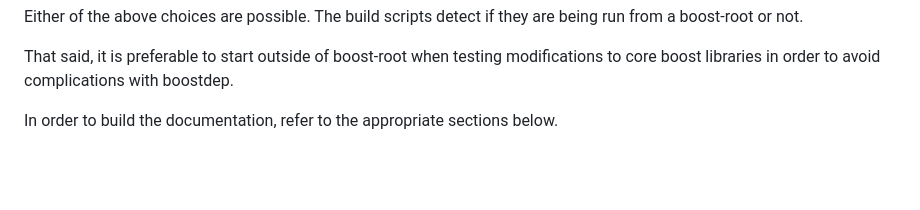
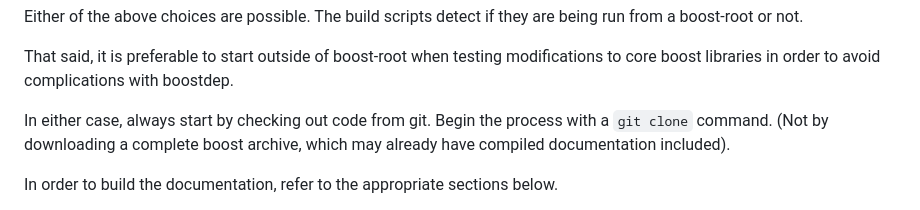
Before and after one commit to boostorg/release-tools, a Markdown page: build_docs/README.md, the part around the change. GitHub-like rendering; blank space fills up the shorter version.

Commit message:
build_docs: README update

```diff
--- a/build_docs/README.md
+++ b/build_docs/README.md
@@ -17,6 +17,8 @@ The repo has already been placed in boost-root/libs/_name-of-this-repo_, and tha
 Either of the above choices are possible. The build scripts detect if they are being run from a boost-root or not.
 
 That said, it is preferable to start outside of boost-root when testing modifications to core boost libraries in order to avoid complications with boostdep.
+
+In either case, always start by checking out code from git. Begin the process with a `git clone` command. (Not by downloading a complete boost archive, which may already have compiled documentation included).
 
 In order to build the documentation, refer to the appropriate sections below.
 
```
